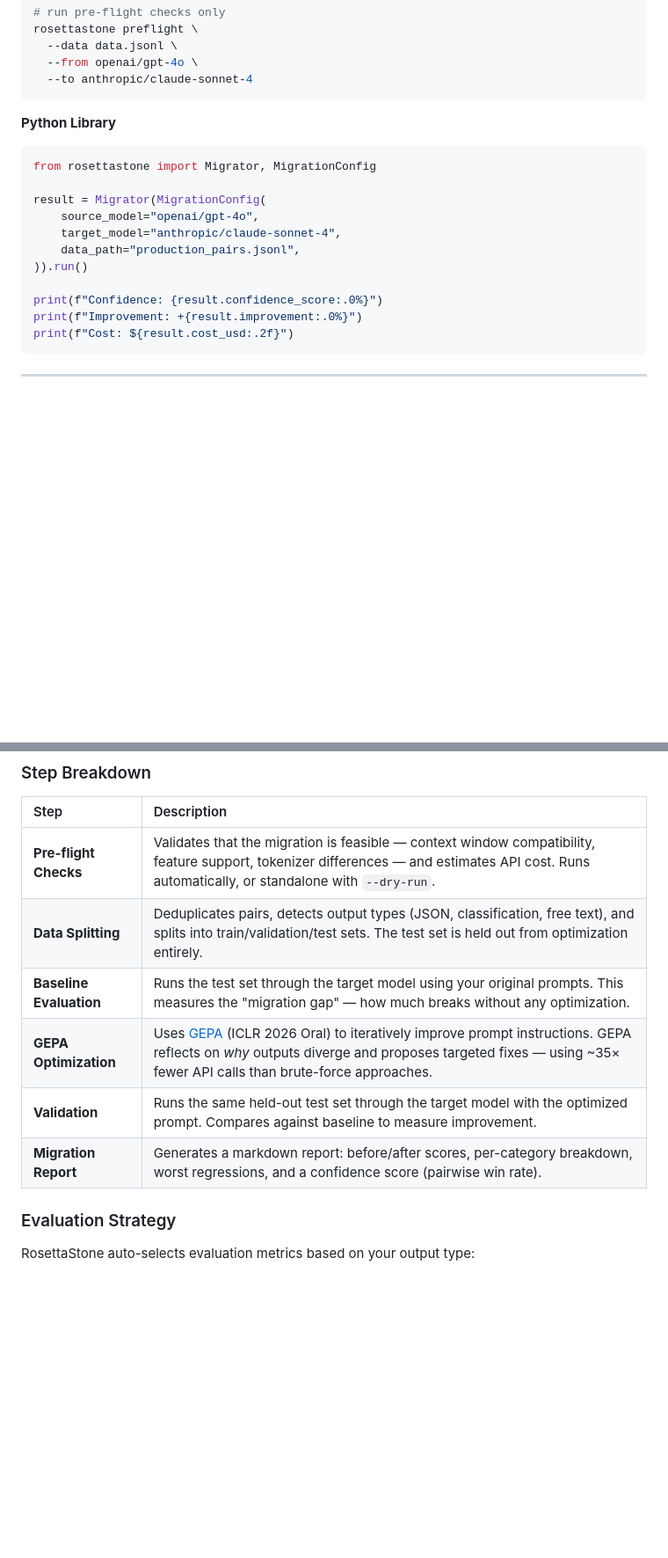
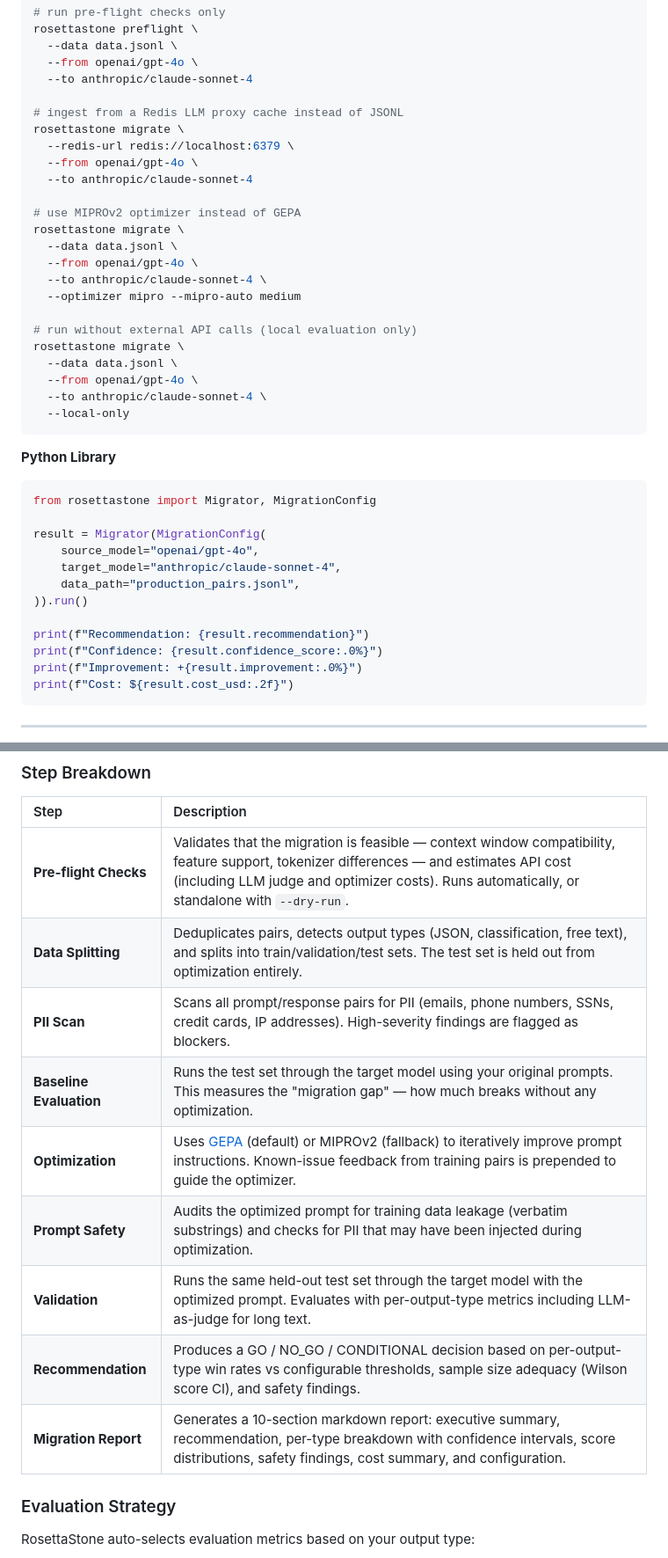
Before and after one commit to ashwinchidambaram/rosettastone, a Markdown page: README.md, 2 parts joined by grey strips. Shown at 88% size. Rendered like a GitHub page; blank space fills up the shorter version.

````diff
--- a/README.md
+++ b/README.md
@@ -91,6 +92,26 @@ rosettastone preflight \
   --data data.jsonl \
   --from openai/gpt-4o \
   --to anthropic/claude-sonnet-4
+
+# ingest from a Redis LLM proxy cache instead of JSONL
+rosettastone migrate \
+  --redis-url redis://localhost:6379 \
+  --from openai/gpt-4o \
+  --to anthropic/claude-sonnet-4
+
+# use MIPROv2 optimizer instead of GEPA
+rosettastone migrate \
+  --data data.jsonl \
+  --from openai/gpt-4o \
+  --to anthropic/claude-sonnet-4 \
+  --optimizer mipro --mipro-auto medium
+
+# run without external API calls (local evaluation only)
+rosettastone migrate \
+  --data data.jsonl \
+  --from openai/gpt-4o \
+  --to anthropic/claude-sonnet-4 \
+  --local-only
 ```
 
 **Python Library**
@@ -104,6 +125,7 @@ result = Migrator(MigrationConfig(
     data_path="production_pairs.jsonl",
 )).run()
 
+print(f"Recommendation: {result.recommendation}")
 print(f"Confidence: {result.confidence_score:.0%}")
 print(f"Improvement: +{result.improvement:.0%}")
 print(f"Cost: ${result.cost_usd:.2f}")
@@ -145,12 +177,15 @@ flowchart TD
 
 | Step | Description |
 |:---|:---|
-| **Pre-flight Checks** | Validates that the migration is feasible — context window compatibility, feature support, tokenizer differences — and estimates API cost. Runs automatically, or standalone with `--dry-run`. |
+| **Pre-flight Checks** | Validates that the migration is feasible — context window compatibility, feature support, tokenizer differences — and estimates API cost (including LLM judge and optimizer costs). Runs automatically, or standalone with `--dry-run`. |
 | **Data Splitting** | Deduplicates pairs, detects output types (JSON, classification, free text), and splits into train/validation/test sets. The test set is held out from optimization entirely. |
+| **PII Scan** | Scans all prompt/response pairs for PII (emails, phone numbers, SSNs, credit cards, IP addresses). High-severity findings are flagged as blockers. |
 | **Baseline Evaluation** | Runs the test set through the target model using your original prompts. This measures the "migration gap" — how much breaks without any optimization. |
-| **GEPA Optimization** | Uses [GEPA](https://arxiv.org/abs/2507.19457) (ICLR 2026 Oral) to iteratively improve prompt instructions. GEPA reflects on *why* outputs diverge and proposes targeted fixes — using ~35× fewer API calls than brute-force approaches. |
-| **Validation** | Runs the same held-out test set through the target model with the optimized prompt. Compares against baseline to measure improvement. |
-| **Migration Report** | Generates a markdown report: before/after scores, per-category breakdown, worst regressions, and a confidence score (pairwise win rate). |
+| **Optimization** | Uses [GEPA](https://arxiv.org/abs/2507.19457) (default) or MIPROv2 (fallback) to iteratively improve prompt instructions. Known-issue feedback from training pairs is prepended to guide the optimizer. |
+| **Prompt Safety** | Audits the optimized prompt for training data leakage (verbatim substrings) and checks for PII that may have been injected during optimization. |
+| **Validation** | Runs the same held-out test set through the target model with the optimized prompt. Evaluates with per-output-type metrics including LLM-as-judge for long text. |
+| **Recommendation** | Produces a GO / NO_GO / CONDITIONAL decision based on per-output-type win rates vs configurable thresholds, sample size adequacy (Wilson score CI), and safety findings. |
+| **Migration Report** | Generates a 10-section markdown report: executive summary, recommendation, per-type breakdown with confidence intervals, score distributions, safety findings, cost summary, and configuration. |
 
 ### Evaluation Strategy
 
````
Also changed, not shown: other parts of README.md (+110 -31 lines).
